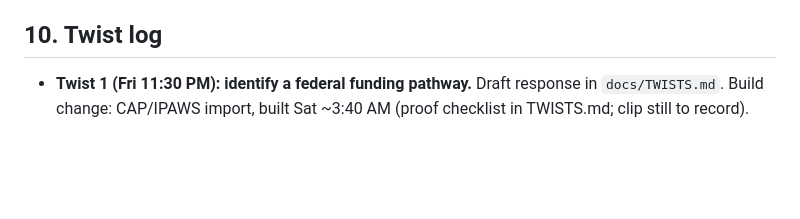
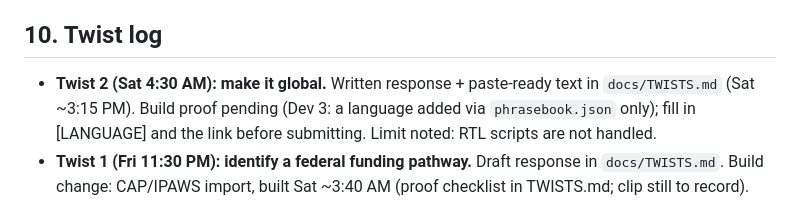
Before and after one commit to stuti612/Fail-Safe, a Markdown page: CONTEXT.md, the part around the change. GitHub-like rendering; blank space fills up the shorter version.

```diff
--- a/CONTEXT.md
+++ b/CONTEXT.md
@@ -158,6 +158,7 @@ Be honest on Devpost: the base code was written with Claude Code, and we should
 
 ## 10. Twist log
 
+- **Twist 2 (Sat 4:30 AM): make it global.** Written response + paste-ready text in `docs/TWISTS.md` (Sat ~3:15 PM). Build proof pending (Dev 3: a language added via `phrasebook.json` only); fill in [LANGUAGE] and the link before submitting. Limit noted: RTL scripts are not handled.
 - **Twist 1 (Fri 11:30 PM): identify a federal funding pathway.** Draft response in `docs/TWISTS.md`. Build change: CAP/IPAWS import, built Sat ~3:40 AM (proof checklist in TWISTS.md; clip still to record).
 
 ## 11. Decision log
```
Also changed, not shown: docs/TWISTS.md (+22 -2 lines).
